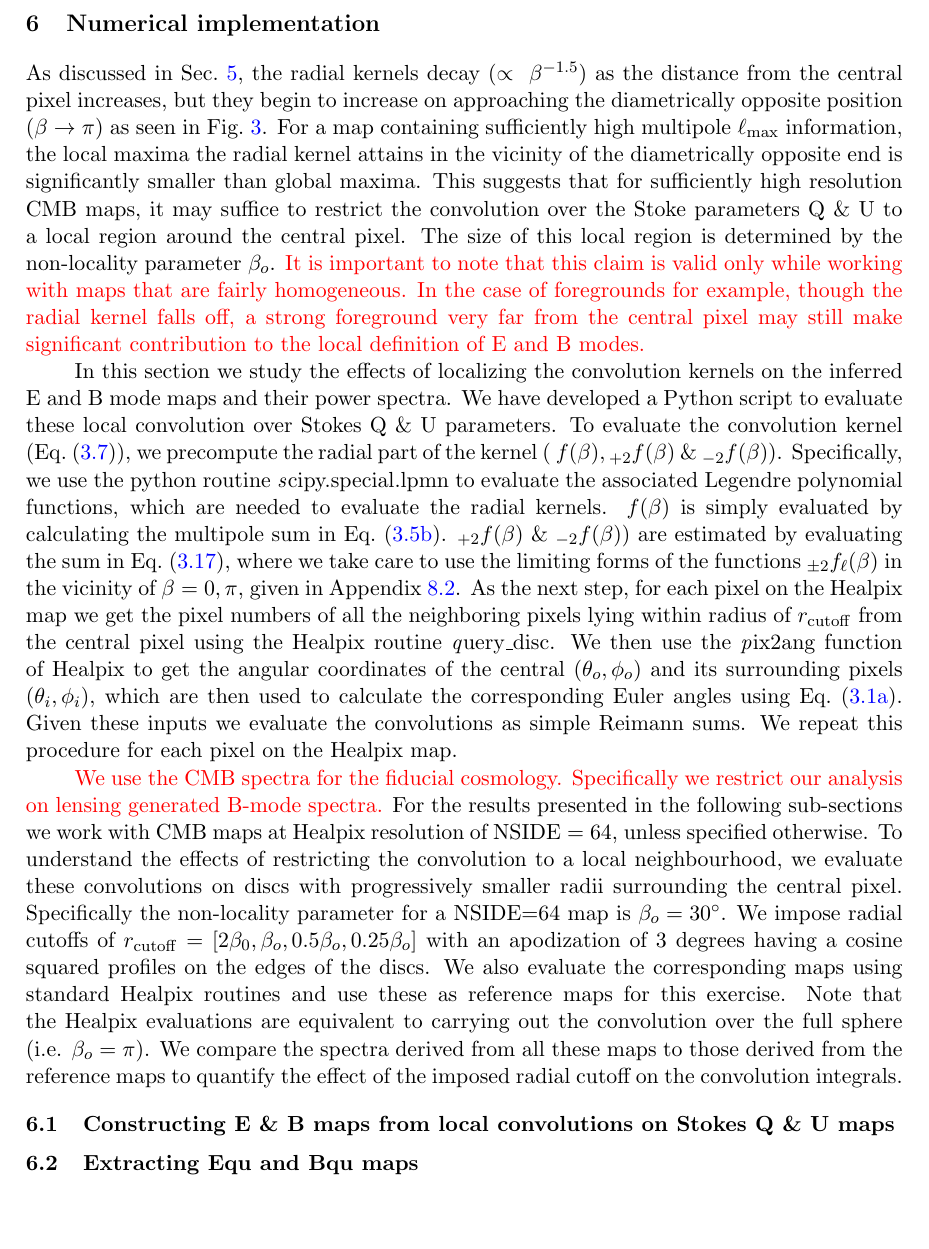
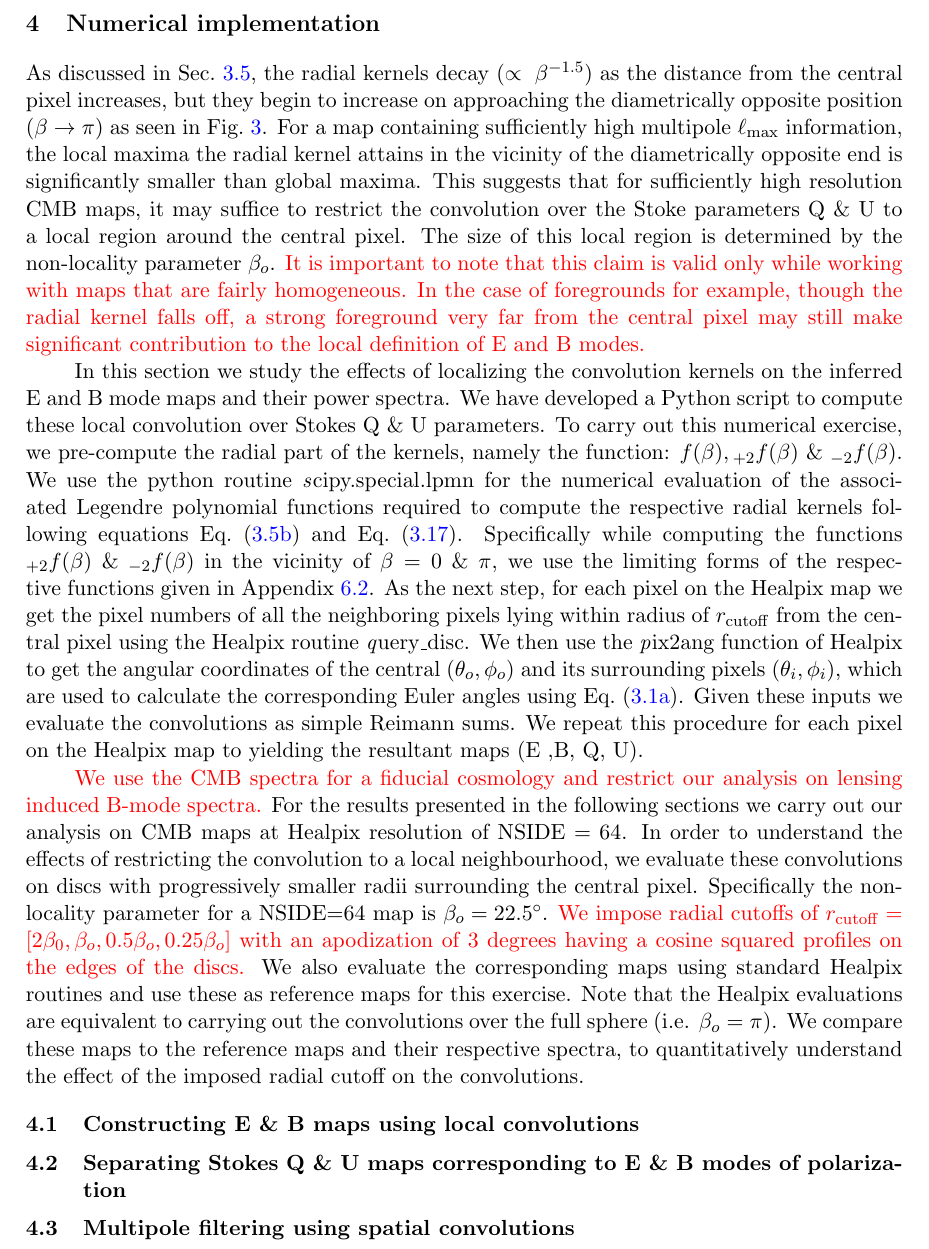
Before and after one commit to adityarotti/Real-space-QU-to-EB-translation, a LaTeX document (article/article.tex, which reads article/sections/numerical_implementation.tex): part of page 15 of 26, cut so that both start at the same text, the shorter picture padded with empty space. Compiled offline with pdfLaTeX.

Commit message:
updated the introductory discussion in the numerical implementation section

```diff
--- a/article/sections/numerical_implementation.tex
+++ b/article/sections/numerical_implementation.tex
@@ -2,13 +2,13 @@
 
 As discussed in \sec{sec:radial_locality}, the radial kernels decay ($\propto ~ \beta^{-1.5}$) as the distance from the central pixel increases, but they begin to increase on approaching the diametrically opposite position ($\beta \rightarrow \pi$)  as seen in \fig{fig:rad_ker_decay}. For a map containing sufficiently high multipole $\ell_{\rm max}$ information,  the local maxima the radial kernel attains in the vicinity of the diametrically opposite end is significantly smaller than global maxima. This suggests that for sufficiently high resolution CMB maps, it may suffice to restrict the convolution over the Stoke parameters Q \& U to a local region around the central pixel. The size of this local region is determined by the non-locality parameter $\beta_o$. \revisit{It is important to note that this claim is valid only while working with maps that are fairly homogeneous. In the case of foregrounds for example, though the radial kernel falls off, a strong foreground very far from the central pixel may still make significant contribution to the local definition of E and B modes.}
 
-In this section we study the effects of localizing the convolution kernels on the inferred E and B mode maps and their power spectra. We have developed a Python script to evaluate these local convolution over Stokes Q \& U parameters. To evaluate the convolution kernel (\eq{eq:qu2eb_convolution}), we precompute the radial part of the kernel ( $f(\beta), {}_{+2}f(\beta) ~\&~ {}_{-2}f(\beta))$. Specifically, we use the python routine {\textit scipy.special.lpmn} to evaluate the associated Legendre polynomial functions, which are needed to evaluate the radial kernels. $f(\beta)$ is simply evaluated by calculating the multipole sum in \eq{eq:rad_ker_queb}. ${}_{+2}f(\beta) ~\&~ {}_{-2}f(\beta))$ are estimated by evaluating the sum in \eq{eq:f2_rad_ker}, where we take care to use the limiting forms of the functions ${}_{\pm 2}f_{\ell}(\beta)$ in the vicinity of $\beta=0,\pi$, given in \app{sec:asymptotic_f}. As the next step, for each pixel on the Healpix map we get the pixel numbers of all the neighboring pixels lying within radius of $r_{\rm cutoff}$ from the central pixel using the Healpix routine {\textit query\_disc}. We then use the {\textit pix2ang} function of Healpix to get the angular coordinates of the central $(\theta_o,\phi_o)$ and its surrounding pixels $(\theta_i,\phi_i)$, which are then used to calculate the corresponding Euler angles using \eq{eq:fn_euler}. Given these  inputs we evaluate the convolutions as simple Reimann sums. We repeat this procedure for each pixel on the Healpix map.
+In this section we study the effects of localizing the convolution kernels on the inferred E and B mode maps and their power spectra. We have developed a Python script to compute these local convolution over Stokes Q \& U parameters. To carry out this numerical exercise, we pre-compute the radial part of the kernels, namely the function: $f(\beta), {}_{+2}f(\beta) ~\&~ {}_{-2}f(\beta)$. We use the python routine {\textit scipy.special.lpmn} for the numerical evaluation of the associated Legendre polynomial functions required to compute the respective radial kernels following equations \eq{eq:rad_ker_queb} and \eq{eq:f2_rad_ker}. Specifically while computing the functions ${}_{+2}f(\beta) ~\&~ {}_{-2}f(\beta)$ in the vicinity of $\beta=0~\&~\pi$, we use the limiting forms of the respective functions given in \app{sec:asymptotic_f}. As the next step, for each pixel on the Healpix map we get the pixel numbers of all the neighboring pixels lying within radius of $r_{\rm cutoff}$ from the central pixel using the Healpix routine {\textit query\_disc}. We then use the {\textit pix2ang} function of Healpix to get the angular coordinates of the central $(\theta_o,\phi_o)$ and its surrounding pixels $(\theta_i,\phi_i)$, which are used to calculate the corresponding Euler angles using \eq{eq:fn_euler}. Given these inputs we evaluate the convolutions as simple Reimann sums. We repeat this procedure for each pixel on the Healpix map to yielding the resultant maps (E ,B, Q, U).
 
-\revisit{We use the CMB spectra for the fiducial cosmology. Specifically we restrict our analysis on lensing generated B-mode spectra.}  For the results presented in the following sub-sections we work with CMB maps at Healpix resolution of ${\rm NSIDE}=64$, unless specified otherwise. To understand the effects of restricting the convolution to a local neighbourhood, we evaluate these convolutions on discs with progressively smaller radii surrounding the central pixel.  Specifically the non-locality parameter for a NSIDE=64 map is $\beta_o=30^{\circ}$. We impose radial cutoffs of $r_{\rm cutoff}=[2\beta_0,\beta_o,0.5\beta_o,0.25\beta_o]$ with an apodization of 3 degrees having a cosine squared profiles on the edges of the discs. We also evaluate the corresponding maps using standard Healpix routines and use these as reference maps for this exercise. Note that the Healpix evaluations are equivalent to carrying out the convolution over the full sphere (i.e. $\beta_o=\pi$).  We compare the spectra derived from all these maps to those derived from the reference maps to quantify the effect of the imposed radial cutoff on the convolution integrals.
+\revisit{We use the CMB spectra for a fiducial cosmology and restrict our analysis on lensing induced B-mode spectra.}  For the results presented in the following sections we carry out our analysis on CMB maps at Healpix resolution of ${\rm NSIDE}=64$. In order to understand the effects of restricting the convolution to a local neighbourhood, we evaluate these convolutions on discs with progressively smaller radii surrounding the central pixel.  Specifically the non-locality parameter for a NSIDE=64 map is $\beta_o=22.5^{\circ}$. \revisit{We impose radial cutoffs of $r_{\rm cutoff}=[2\beta_0,\beta_o,0.5\beta_o,0.25\beta_o]$ with an apodization of 3 degrees having a cosine squared profiles on the edges of the discs. }We also evaluate the corresponding maps using standard Healpix routines and use these as reference maps for this exercise. Note that the Healpix evaluations are equivalent to carrying out the convolutions over the full sphere (i.e. $\beta_o=\pi$).  We compare these maps to the reference maps and their respective spectra, to quantitatively understand the effect of the imposed radial cutoff on the convolutions.
 
 %--------------------------------------------------------
 %--------------------------------------------------------
-\subsection{Constructing E \& B maps from local convolutions on Stokes Q \& U maps}
+\subsection{Constructing E \& B maps using local convolutions}
 
 %
 \begin{figure}[!h]
@@ -36,7 +36,7 @@ In this section we study the effects of localizing the convolution kernels on th
 %
 %--------------------------------------------------------
 %--------------------------------------------------------
-\subsection{Extracting Equ and Bqu maps}
+\subsection{Separating Stokes Q \& U maps corresponding to E \& B modes of polarization}
 %
 \begin{figure}[!h]
 \centering
@@ -71,3 +71,4 @@ In this section we study the effects of localizing the convolution kernels on th
 %
 %--------------------------------------------------------
 %--------------------------------------------------------
+\subsection{Multipole filtering using spatial convolutions}
```
Also changed, not shown: article/sections/application_353ghz.tex (+19 -1 lines), article/sections/kernel_discussion.tex (+3 -3 lines), article/sections/numerical_implementation.tex (9 more changed lines), 2 other files.
